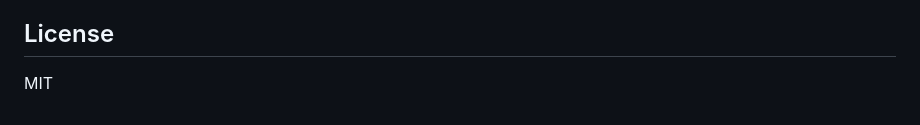
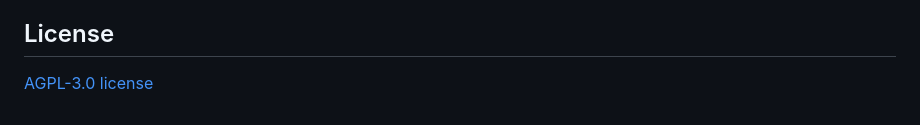
Before and after one commit to tachibana-shin/koreader_remote_turner, a Markdown page: README.md, the part around the change. Drawn GitHub-style.

```diff
--- a/README.md
+++ b/README.md
@@ -134,4 +134,4 @@ Events are broadcast via `UIManager:broadcastEvent()`, which works for both page
 
 ## License
 
-MIT
+[AGPL-3.0 license](./LICENSE)
```
